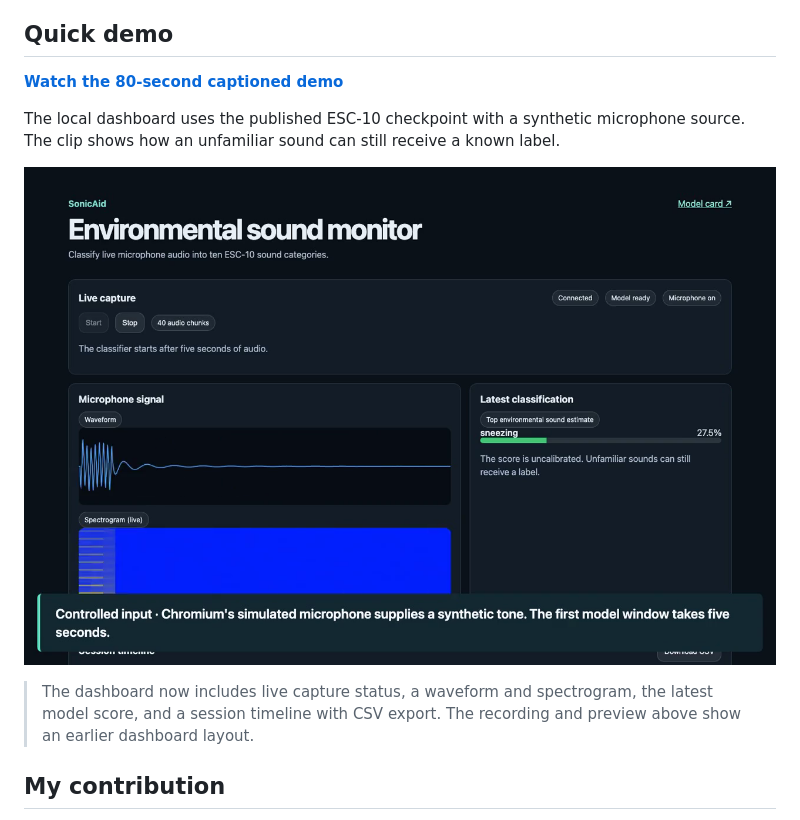
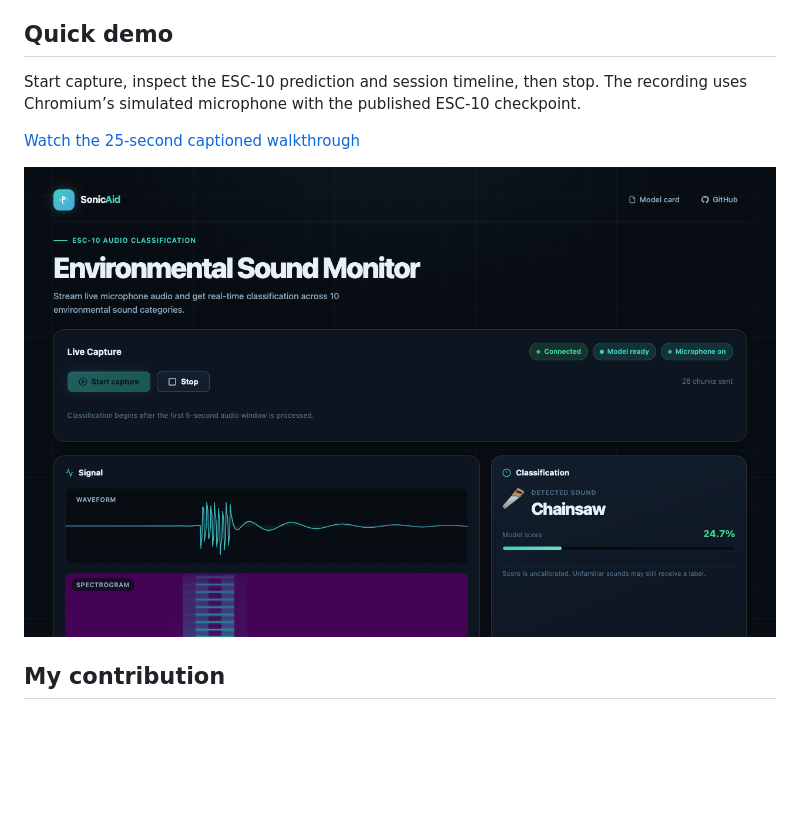
Before and after one commit to Khushx11/SonicAid, a Markdown page: README.md, the part around the change. Rendered like a GitHub page; pictures changed too: docs/demo/preview.png; blank space fills up the shorter version.

Commit message:
Refresh the README screenshot and browser walkthrough

```diff
--- a/README.md
+++ b/README.md
@@ -60,13 +60,11 @@ Each point is a separate test fold. The dashed line is pooled accuracy across al
 
 ## Quick demo
 
-[**Watch the 80-second captioned demo**](https://raw.githubusercontent.com/Khushx11/SonicAid/main/docs/demo/walkthrough.mp4)
+Start capture, inspect the ESC-10 prediction and session timeline, then stop. The recording uses Chromium’s simulated microphone with the published ESC-10 checkpoint.
 
-The local dashboard uses the published ESC-10 checkpoint with a synthetic microphone source. The clip shows how an unfamiliar sound can still receive a known label.
+[Watch the 25-second captioned walkthrough](https://raw.githubusercontent.com/Khushx11/SonicAid/main/docs/demo/walkthrough.mp4)
 
-[![Dashboard preview](docs/demo/preview.png)](https://raw.githubusercontent.com/Khushx11/SonicAid/main/docs/demo/walkthrough.mp4)
-
-> The dashboard now includes live capture status, a waveform and spectrogram, the latest model score, and a session timeline with CSV export. The recording and preview above show an earlier dashboard layout.
+[![SonicAid recording session with waveform, spectrogram and ESC-10 scores](docs/demo/preview.png)](https://raw.githubusercontent.com/Khushx11/SonicAid/main/docs/demo/walkthrough.mp4)
 
 ## My contribution
 
```
Also changed, not shown: 1 other file.
